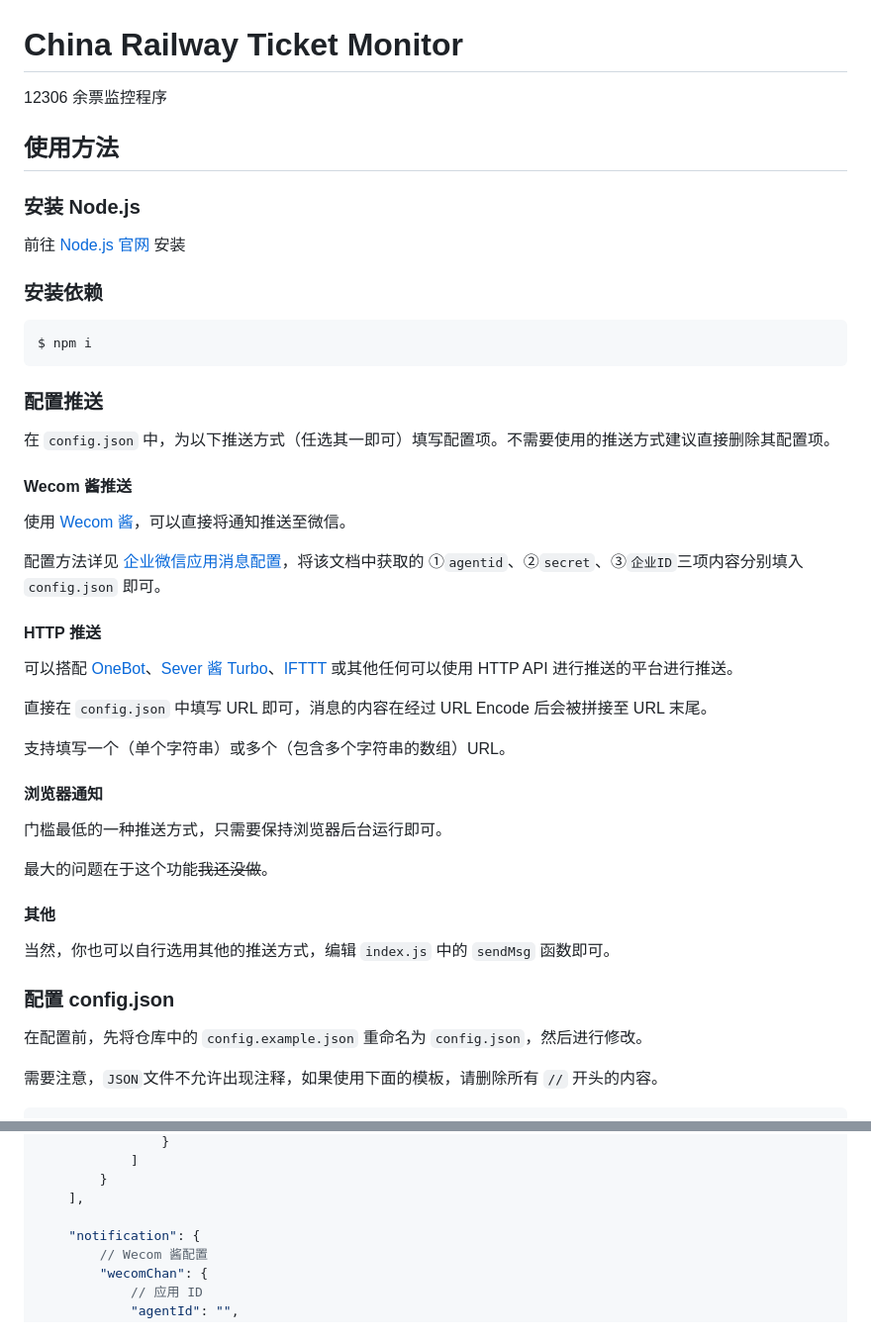
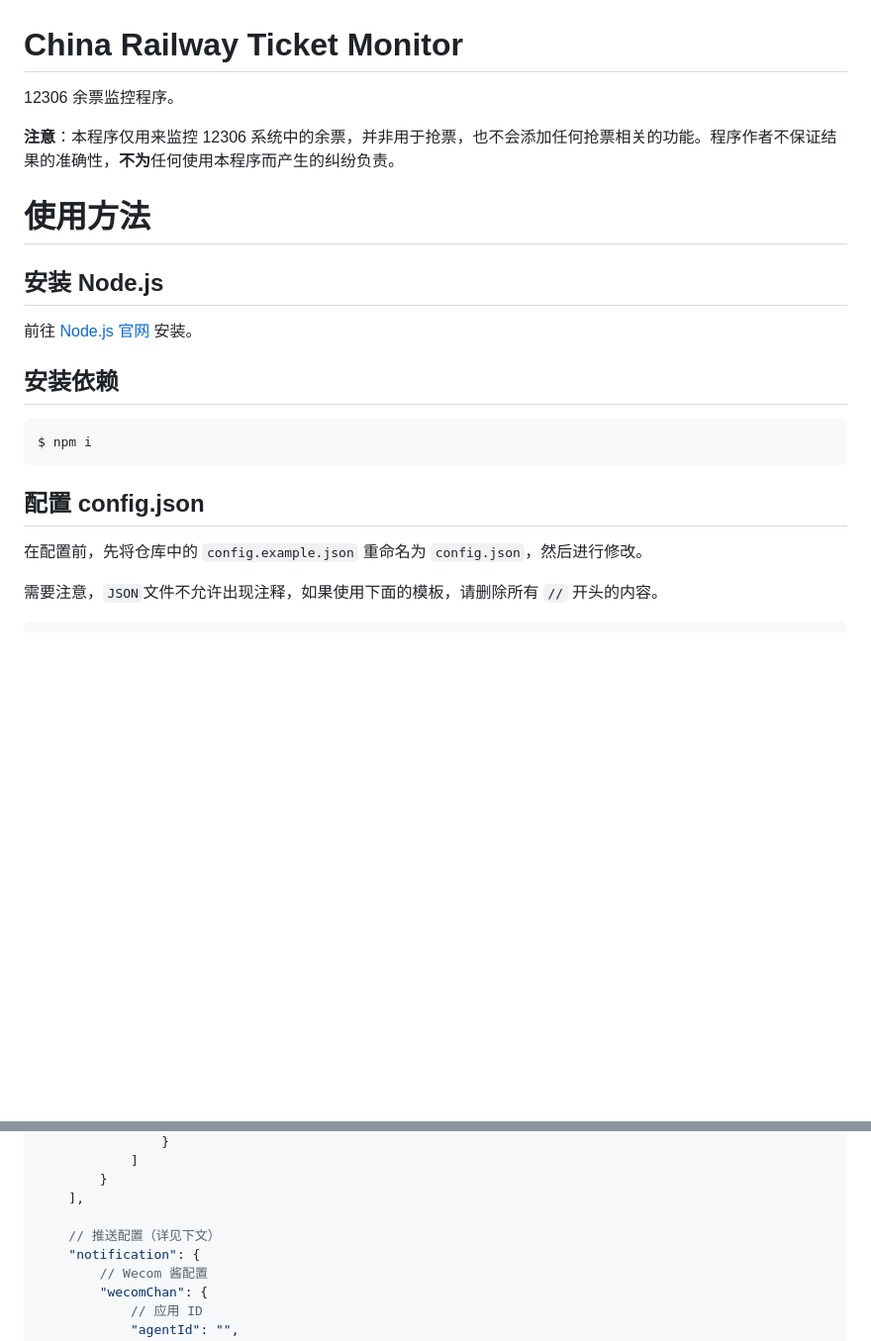
Before and after one commit to BobLiu0518/CRTicketMonitor, a Markdown page: README.md, 2 parts joined by grey strips. Shown at 99% size. Drawn GitHub-style; blank space fills up the shorter version.

````diff
--- a/README.md
+++ b/README.md
@@ -1,48 +1,22 @@
 # China Railway Ticket Monitor
 
-12306 余票监控程序
+12306 余票监控程序。
 
-## 使用方法
+**注意**：本程序仅用来监控 12306 系统中的余票，并非用于抢票，也不会添加任何抢票相关的功能。程序作者不保证结果的准确性，**不为**任何使用本程序而产生的纠纷负责。
 
-### 安装 Node.js
+# 使用方法
 
-前往 [Node.js 官网](https://nodejs.org/zh-cn) 安装
+## 安装 Node.js
 
-### 安装依赖
+前往 [Node.js 官网](https://nodejs.org/zh-cn) 安装。
+
+## 安装依赖
 
 ```bash
 $ npm i
 ```
 
-### 配置推送
-
-在 `config.json` 中，为以下推送方式（任选其一即可）填写配置项。不需要使用的推送方式建议直接删除其配置项。
-
-#### Wecom 酱推送
-
-使用 [Wecom 酱](https://github.com/easychen/wecomchan)，可以直接将通知推送至微信。
-
-配置方法详见 [企业微信应用消息配置](https://github.com/easychen/wecomchan/blob/main/README.md#%E4%BC%81%E4%B8%9A%E5%BE%AE%E4%BF%A1%E5%BA%94%E7%94%A8%E6%B6%88%E6%81%AF%E9%85%8D%E7%BD%AE%E8%AF%B4%E6%98%8E)，将该文档中获取的 ①`agentid`、②`secret`、③`企业ID`三项内容分别填入 `config.json` 即可。
-
-#### HTTP 推送
-
-可以搭配 [OneBot](https://github.com/botuniverse/onebot-11)、[Sever 酱 Turbo](https://sct.ftqq.com/)、[IFTTT](https://ifttt.com/maker_webhooks) 或其他任何可以使用 HTTP API 进行推送的平台进行推送。
-
-直接在 `config.json` 中填写 URL 即可，消息的内容在经过 URL Encode 后会被拼接至 URL 末尾。
-
-支持填写一个（单个字符串）或多个（包含多个字符串的数组）URL。
-
-#### 浏览器通知
-
-门槛最低的一种推送方式，只需要保持浏览器后台运行即可。
-
-最大的问题在于这个功能<s>我还没做</s>。
-
-#### 其他
-
-当然，你也可以自行选用其他的推送方式，编辑 `index.js` 中的 `sendMsg` 函数即可。
-
-### 配置 config.json
+## 配置 config.json
 
 在配置前，先将仓库中的 `config.example.json` 重命名为 `config.json`，然后进行修改。
 
@@ -72,6 +46,7 @@ $ npm i
         }
     ],
 
+    // 推送配置（详见下文）
     "notification": {
         // Wecom 酱配置
         "wecomChan": {
````
Also changed, not shown: other parts of README.md (+36 -2 lines).
